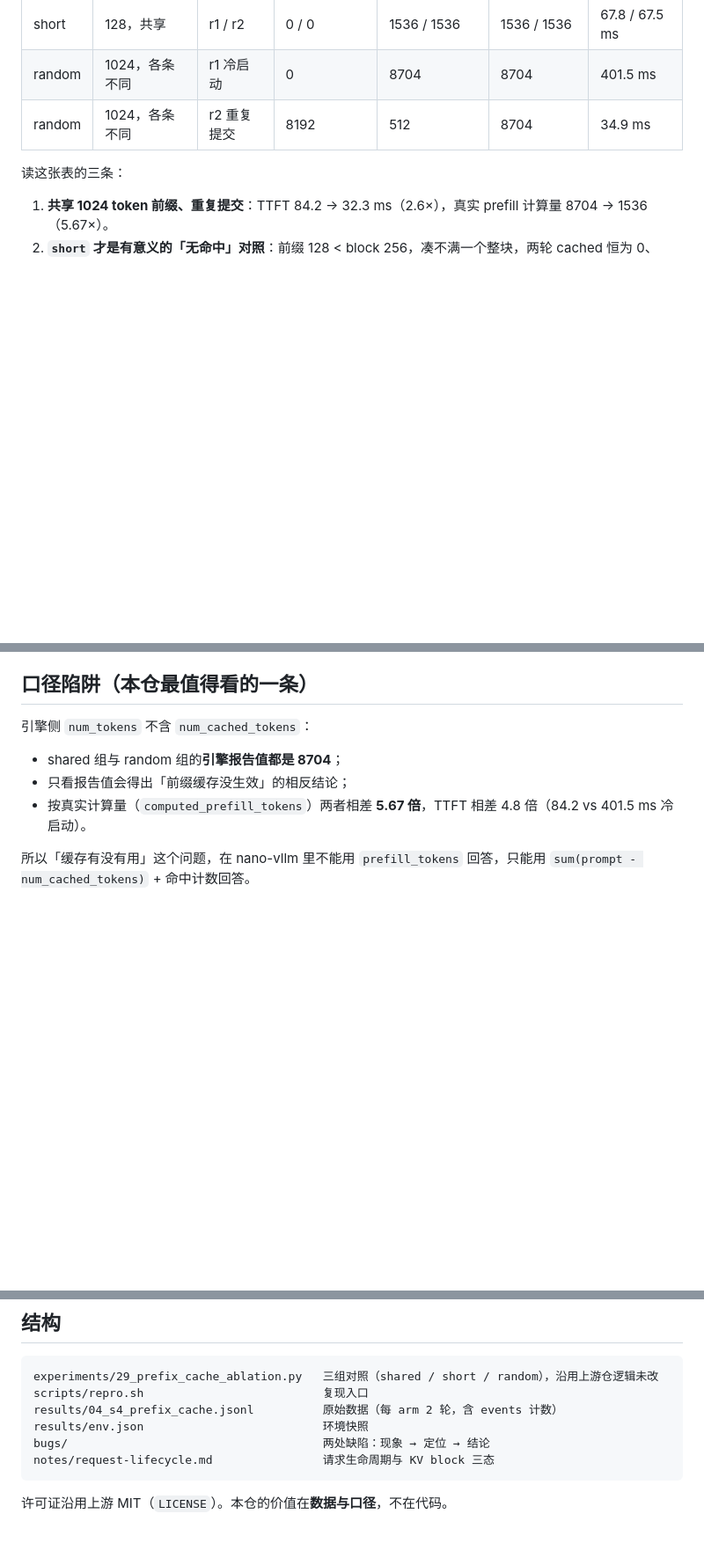
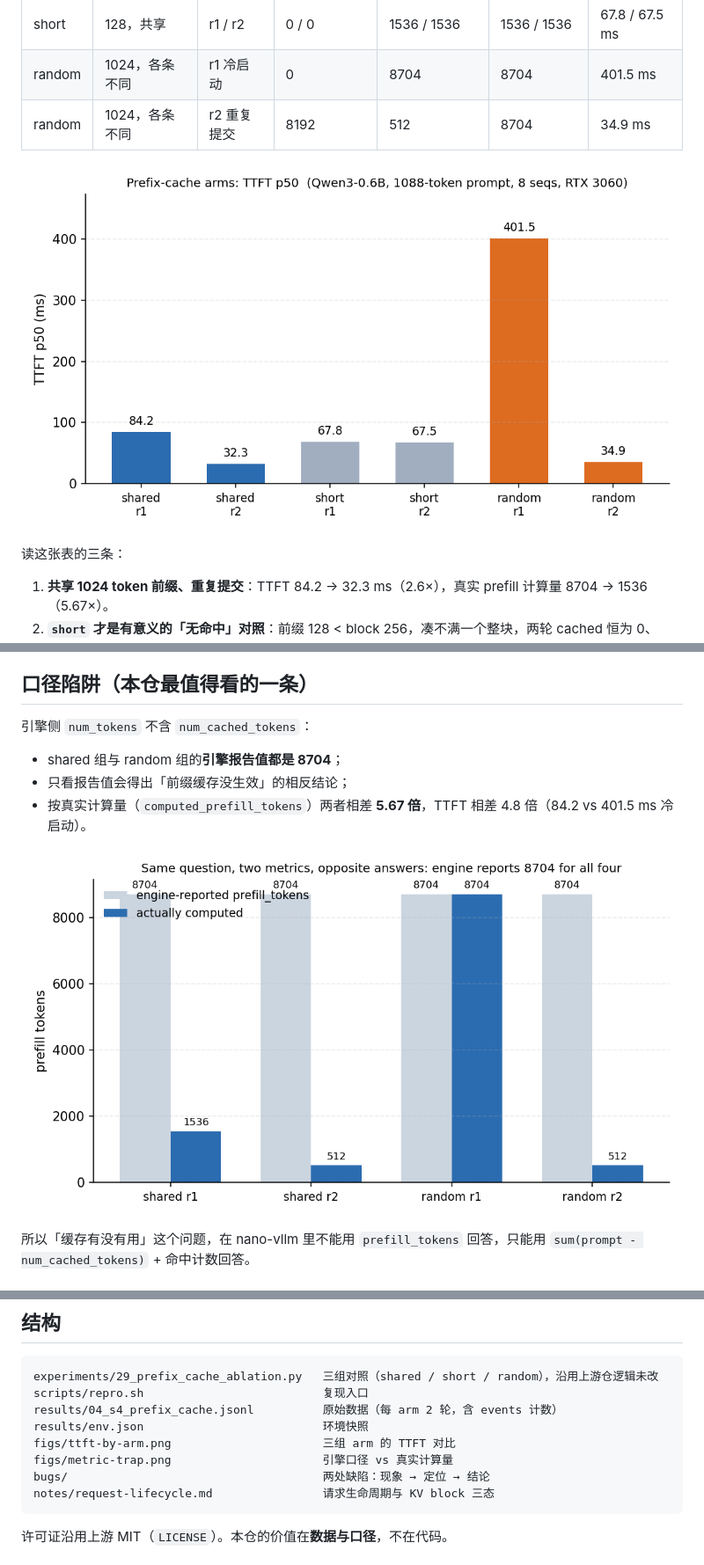
Before and after one commit to 8ed8oy/nano-vllm-lab, a Markdown page: README.md, 3 parts joined by grey strips. Shown at 88% size. Rendered like a GitHub page; pictures changed too: figs/metric-trap.png (added), figs/ttft-by-arm.png (added); blank space fills up the shorter version.

Commit message:
补两张图：TTFT 对比 + 口径陷阱
- figs/ttft-by-arm.png：三组 arm × 2 轮的 TTFT p50，柱子直接标数值
- figs/metric-trap.png：同一组数据下引擎报告 vs 真实计算量，四组报告值全是 8704
- 图由 results/04_s4_prefix_cache.jsonl 直接生成，数据未手工改动

````diff
--- a/README.md
+++ b/README.md
@@ -19,6 +19,8 @@
 | random | 1024，各条不同 | r1 冷启动 | 0 | 8704 | 8704 | 401.5 ms |
 | random | 1024，各条不同 | r2 重复提交 | 8192 | 512 | 8704 | 34.9 ms |
 
+![TTFT by arm](figs/ttft-by-arm.png)
+
 读这张表的三条：
 
 1. **共享 1024 token 前缀、重复提交**：TTFT 84.2 → 32.3 ms（2.6×），真实 prefill 计算量 8704 → 1536（5.67×）。
@@ -32,6 +34,8 @@
 - shared 组与 random 组的**引擎报告值都是 8704**；
 - 只看报告值会得出「前缀缓存没生效」的相反结论；
 - 按真实计算量（`computed_prefill_tokens`）两者相差 **5.67 倍**，TTFT 相差 4.8 倍（84.2 vs 401.5 ms 冷启动）。
+
+![metric trap](figs/metric-trap.png)
 
 所以「缓存有没有用」这个问题，在 nano-vllm 里不能用 `prefill_tokens` 回答，只能用
 `sum(prompt - num_cached_tokens)` + 命中计数回答。
@@ -74,6 +78,8 @@ experiments/29_prefix_cache_ablation.py   三组对照（shared / short / random
 scripts/repro.sh                          复现入口
 results/04_s4_prefix_cache.jsonl          原始数据（每 arm 2 轮，含 events 计数）
 results/env.json                          环境快照
+figs/ttft-by-arm.png                      三组 arm 的 TTFT 对比
+figs/metric-trap.png                      引擎口径 vs 真实计算量
 bugs/                                     两处缺陷：现象 → 定位 → 结论
 notes/request-lifecycle.md                请求生命周期与 KV block 三态
 ```
````
